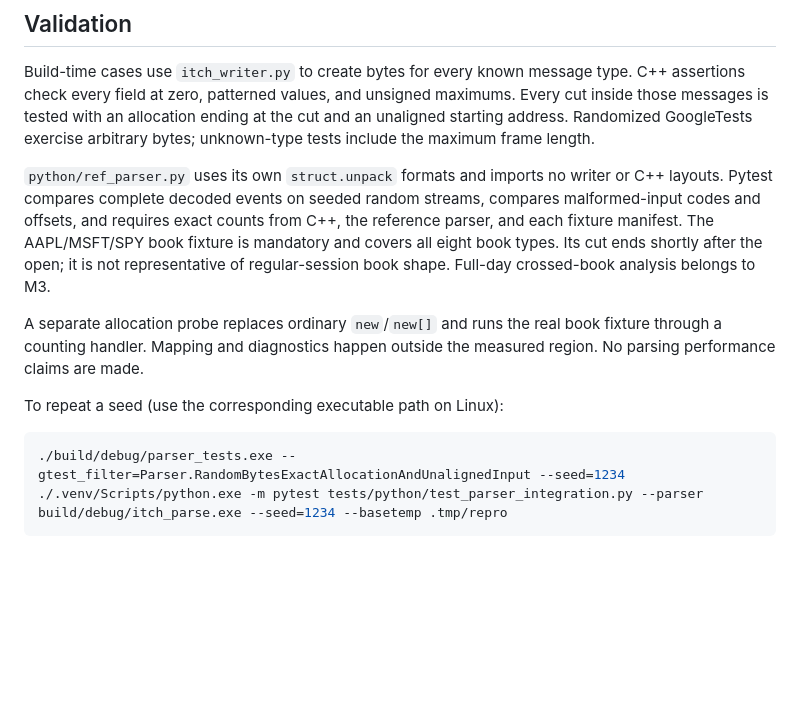
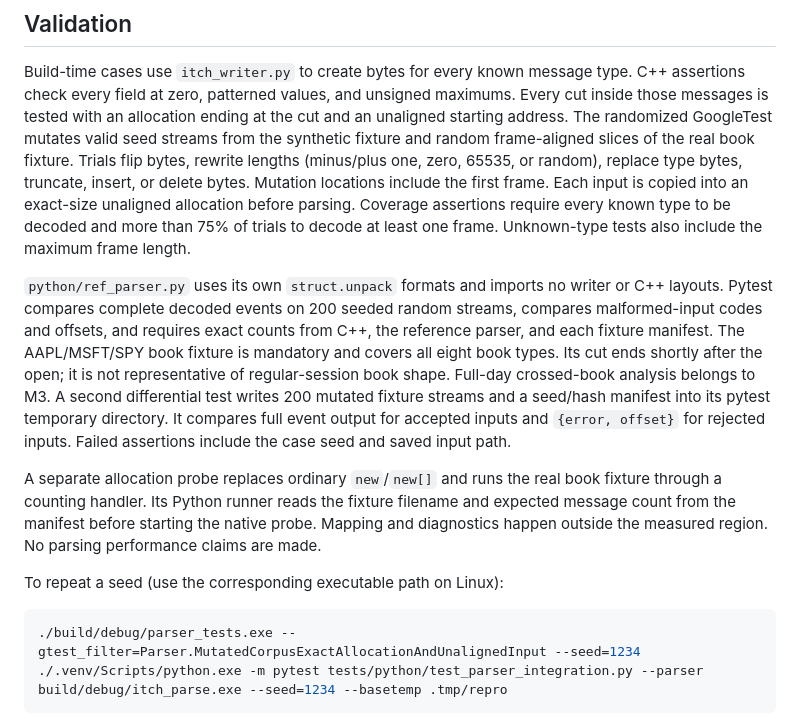
Before and after one commit to ArnavLifelessCoder/tachyon, a Markdown page: docs/parser.md, the part around the change. Rendered like a GitHub page; blank space fills up the shorter version.

Commit message:
docs: describe structured fuzzing and corpus reproduction

````diff
--- a/docs/parser.md
+++ b/docs/parser.md
@@ -79,25 +79,36 @@ raw file for longer runs.
 Build-time cases use `itch_writer.py` to create bytes for every known message
 type. C++ assertions check every field at zero, patterned values, and unsigned
 maximums. Every cut inside those messages is tested with an allocation ending
-at the cut and an unaligned starting address. Randomized GoogleTests exercise
-arbitrary bytes; unknown-type tests include the maximum frame length.
+at the cut and an unaligned starting address. The randomized GoogleTest mutates
+valid seed streams from the synthetic fixture and random frame-aligned slices
+of the real book fixture. Trials flip bytes, rewrite lengths (minus/plus one,
+zero, 65535, or random), replace type bytes, truncate, insert, or delete bytes.
+Mutation locations include the first frame. Each input is copied into an
+exact-size unaligned allocation before parsing. Coverage assertions require
+every known type to be decoded and more than 75% of trials to decode at least
+one frame. Unknown-type tests also include the maximum frame length.
 
 `python/ref_parser.py` uses its own `struct.unpack` formats and imports no writer
-or C++ layouts. Pytest compares complete decoded events on seeded random streams,
+or C++ layouts. Pytest compares complete decoded events on 200 seeded random streams,
 compares malformed-input codes and offsets, and requires exact counts from C++,
 the reference parser, and each fixture manifest. The AAPL/MSFT/SPY book fixture
 is mandatory and covers all eight book types. Its cut ends shortly after the
 open; it is not representative of regular-session book shape. Full-day
-crossed-book analysis belongs to M3.
+crossed-book analysis belongs to M3. A second differential test writes 200 mutated
+fixture streams and a seed/hash manifest into its pytest temporary directory.
+It compares full event output for accepted inputs and `{error, offset}` for
+rejected inputs. Failed assertions include the case seed and saved input path.
 
 A separate allocation probe replaces ordinary `new`/`new[]` and runs the real
-book fixture through a counting handler. Mapping and diagnostics happen outside
-the measured region. No parsing performance claims are made.
+book fixture through a counting handler. Its Python runner reads the fixture
+filename and expected message count from the manifest before starting the native
+probe. Mapping and diagnostics happen outside the measured region.
+No parsing performance claims are made.
 
 To repeat a seed (use the corresponding executable path on Linux):
 
 ```powershell
-./build/debug/parser_tests.exe --gtest_filter=Parser.RandomBytesExactAllocationAndUnalignedInput --seed=1234
+./build/debug/parser_tests.exe --gtest_filter=Parser.MutatedCorpusExactAllocationAndUnalignedInput --seed=1234
 ./.venv/Scripts/python.exe -m pytest tests/python/test_parser_integration.py --parser build/debug/itch_parse.exe --seed=1234 --basetemp .tmp/repro
 ```
 
````
